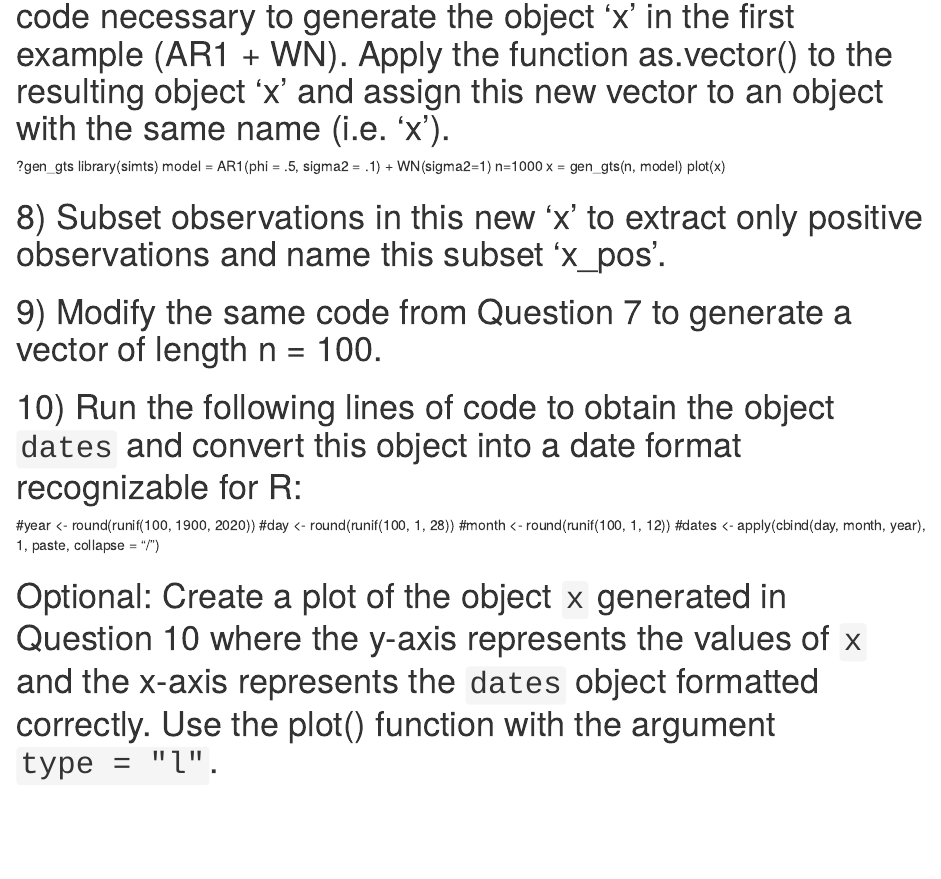
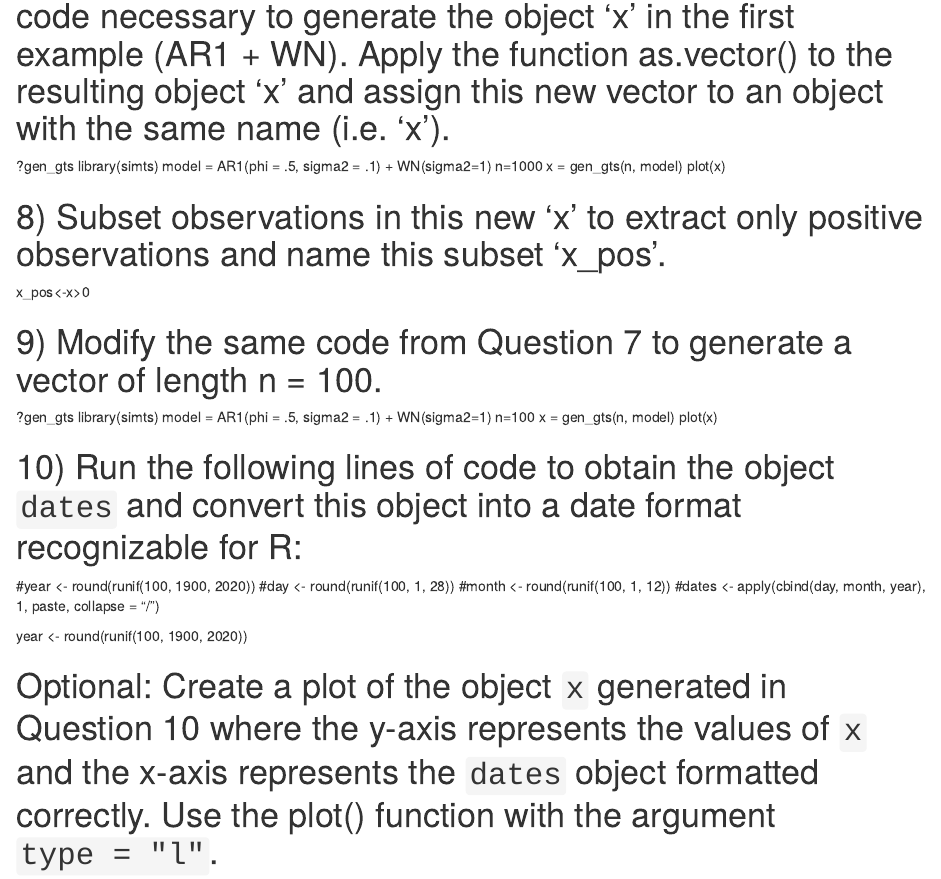
Before and after one commit to AU-R-Data-Science/BonusQuiz_SaintPreux, an R Markdown document (BonusQuiz_saintPreux.Rmd): the page in a window 1100 px wide, from 1030 px down. Rendered offline with R 4.5, knitr and Pandoc, with nearby package versions.

Commit message:
Update BonusQuiz_saintPreux.Rmd

```diff
--- a/BonusQuiz_saintPreux.Rmd
+++ b/BonusQuiz_saintPreux.Rmd
@@ -39,14 +39,24 @@ x = gen_gts(n, model)
 plot(x)
 
 # 8) Subset observations in this new 'x' to extract only positive observations and name this subset 'x_pos'.
+x_pos<-x>0
 
 # 9) Modify the same code from Question 7 to generate a vector of length n = 100.
+?gen_gts
+library(simts)
+model = AR1(phi = .5, sigma2 = .1) + WN(sigma2=1)
+n=100
+x = gen_gts(n, model)
+plot(x)
 
 # 10) Run the following lines of code to obtain the object `dates` and convert this object into a date format recognizable for R:
 #year <- round(runif(100, 1900, 2020))
 #day <- round(runif(100, 1, 28))
 #month <- round(runif(100, 1, 12))
 #dates <- apply(cbind(day, month, year), 1, paste, collapse = "/")
+
+year <- round(runif(100, 1900, 2020))
+
 
 # Optional: Create a plot of the object `x` generated in Question 10 where the y-axis represents the values of `x` and the x-axis represents the `dates` object formatted correctly. Use the plot() function with the argument `type = "l"`.
 
```
